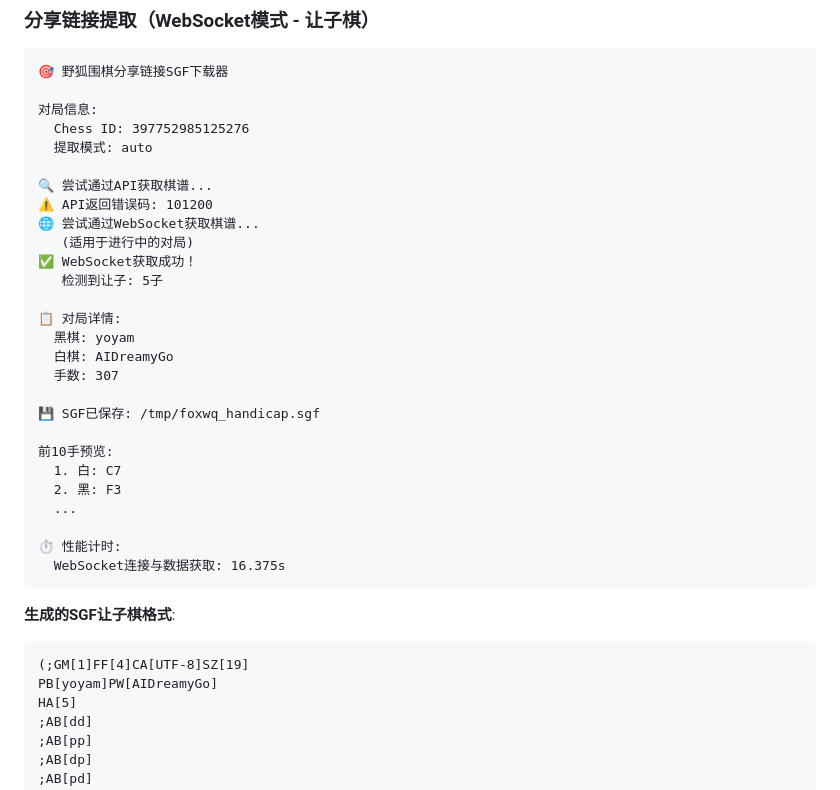
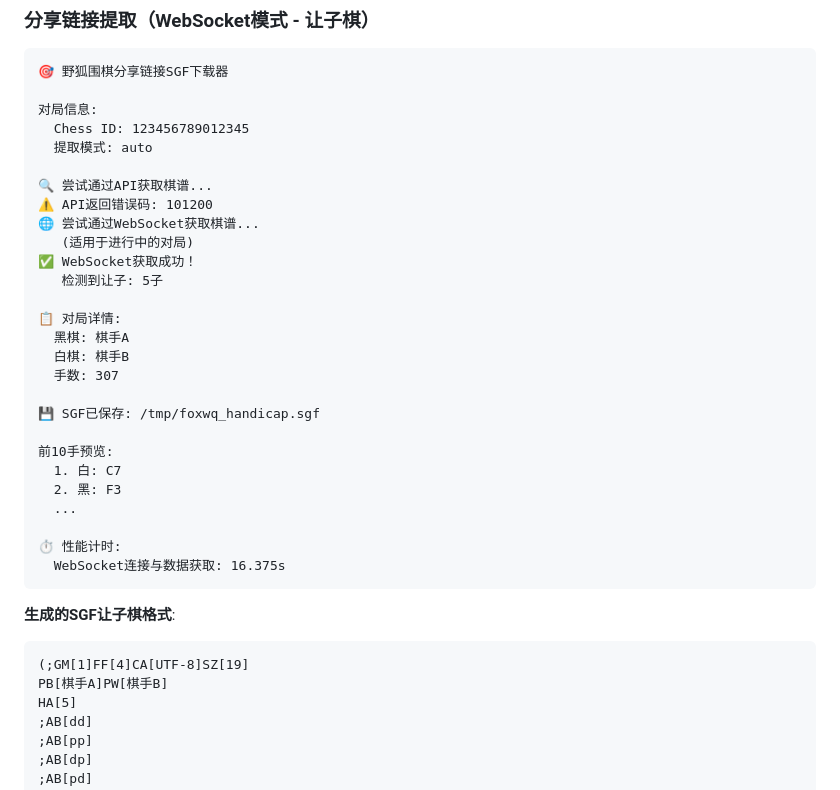
Before and after one commit to zhangbin2025/weiqi-skills, a Markdown page: weiqi-foxwq/SKILL.md, the part around the change. Rendered like a GitHub page.

Commit message:
chore(weiqi-foxwq): 文档脱敏处理
- 替换真实 Chess ID 为示例 ID (123456789012345)
- 替换真实玩家名为占位符 (棋手A, 棋手B)

````diff
--- a/weiqi-foxwq/SKILL.md
+++ b/weiqi-foxwq/SKILL.md
@@ -140,7 +140,7 @@ playwright install chromium  # 约 100MB
 🎯 野狐围棋分享链接SGF下载器
 
 对局信息:
-  Chess ID: 397752985125276
+  Chess ID: 123456789012345
   提取模式: auto
 
 🔍 尝试通过API获取棋谱...
@@ -151,8 +151,8 @@ playwright install chromium  # 约 100MB
    检测到让子: 5子
 
 📋 对局详情:
-  黑棋: yoyam
-  白棋: AIDreamyGo
+  黑棋: 棋手A
+  白棋: 棋手B
   手数: 307
 
 💾 SGF已保存: /tmp/foxwq_handicap.sgf
@@ -169,7 +169,7 @@ playwright install chromium  # 约 100MB
 **生成的SGF让子棋格式**:
 ```
 (;GM[1]FF[4]CA[UTF-8]SZ[19]
-PB[yoyam]PW[AIDreamyGo]
+PB[棋手A]PW[棋手B]
 HA[5]
 ;AB[dd]
 ;AB[pp]
````
